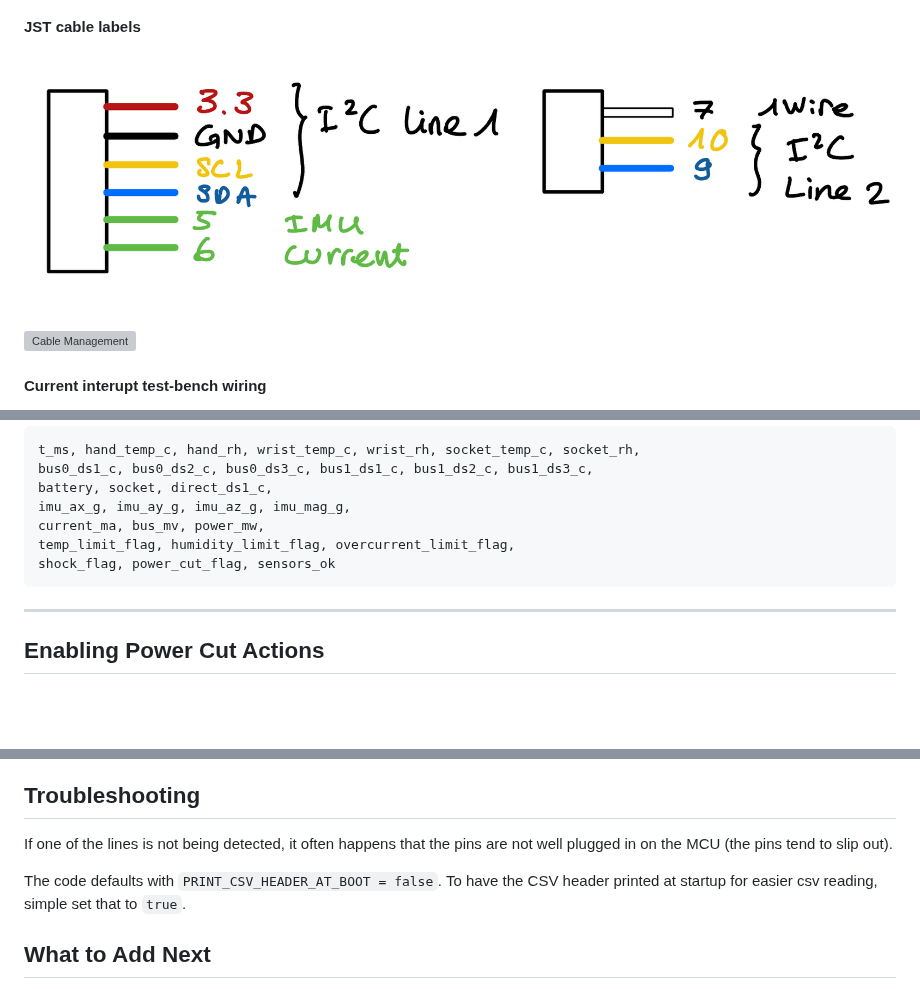
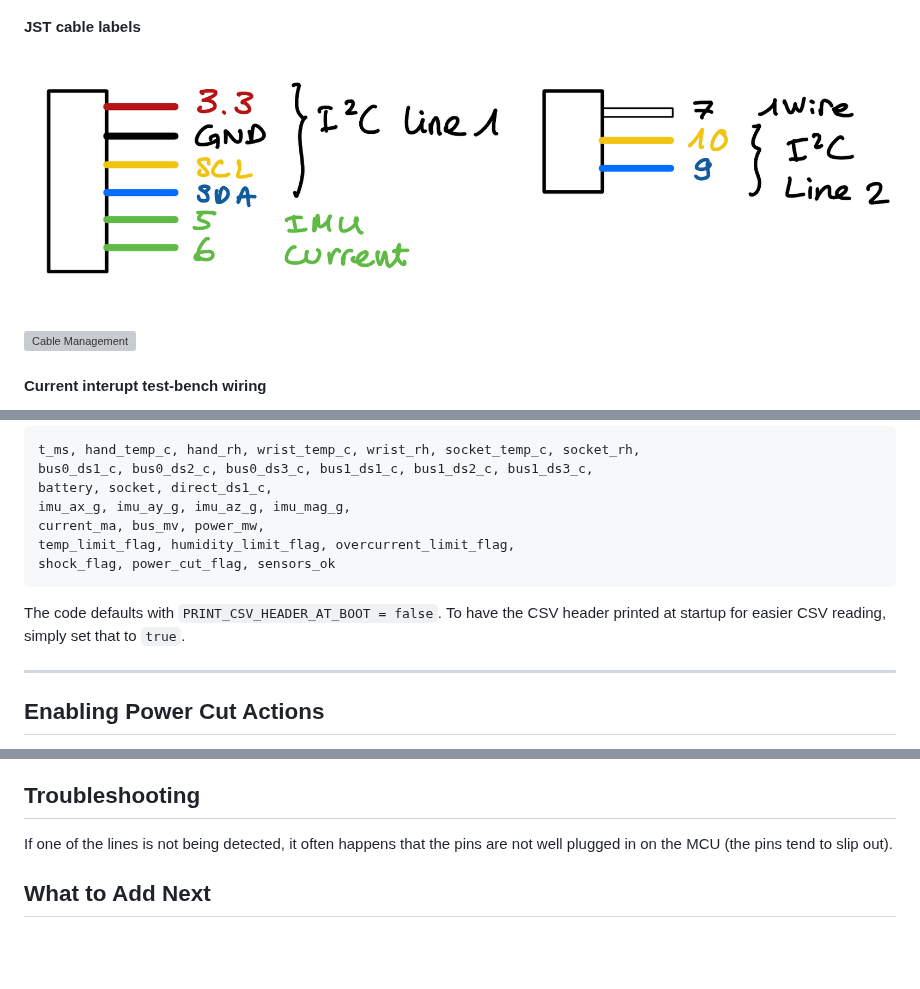
Before and after one commit to N-Pulse/ARM-ELEC, a Markdown page: README.md, 3 parts joined by grey strips. Rendered like a GitHub page; pictures changed too: Docs/JST_schema.jpeg (deleted), Docs/JST_schema.png (added); blank space fills up the shorter version; grey boxes are pictures that could not be loaded.

Commit message:
README update + docs

````diff
--- a/README.md
+++ b/README.md
@@ -50,7 +50,7 @@ The system uses two I2C buses on the Adafruit Metro ESP32-S3. Bus 0 (`Wire`, def
 
 #### JST cable labels
 
-![JST Schematic](Docs/JST_schema.jpeg)
+![JST Schematic](Docs/JST_schema.png)
 
 ![Cable Management](Docs/MCU_wiring.png)
 
@@ -223,6 +223,8 @@ temp_limit_flag, humidity_limit_flag, overcurrent_limit_flag,
 shock_flag, power_cut_flag, sensors_ok
 ```
 
+The code defaults with `PRINT_CSV_HEADER_AT_BOOT = false`. To have the CSV header printed at startup for easier CSV reading, simply set that to `true`.
+
 ---
 
 ## Enabling Power Cut Actions
@@ -246,8 +248,6 @@ Once a power cut is triggered, it **latches** — the flag does not reset automa
 
 If one of the lines is not being detected, it often happens that the pins are not well plugged in on the MCU (the pins tend to slip out).
 
-The code defaults with `PRINT_CSV_HEADER_AT_BOOT = false`. To have the CSV header printed at startup for easier csv reading, simple set that to `true`.
-
 ## What to Add Next
 
 - **SD card logging** — `logToSDCard()` in `Logging.cpp` is empty. The Metro ESP32-S3 has a built-in MicroSD slot and it would be a useful feature for the safety system.
````
